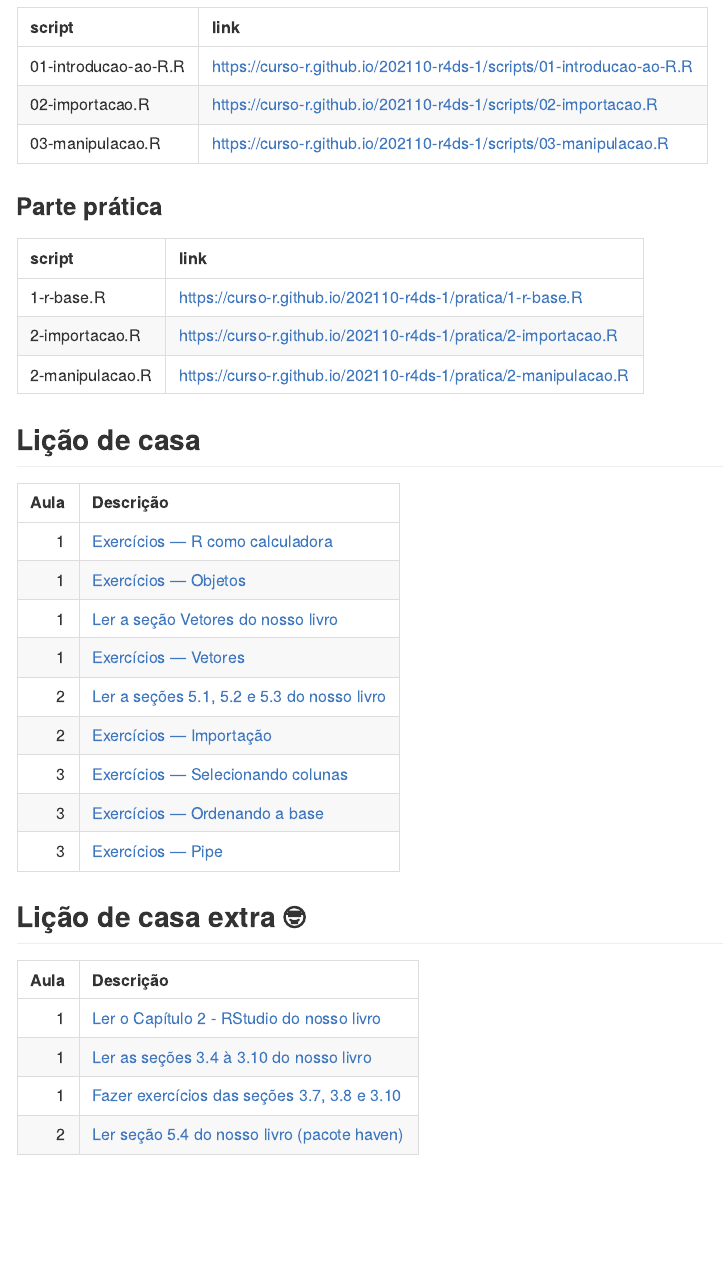
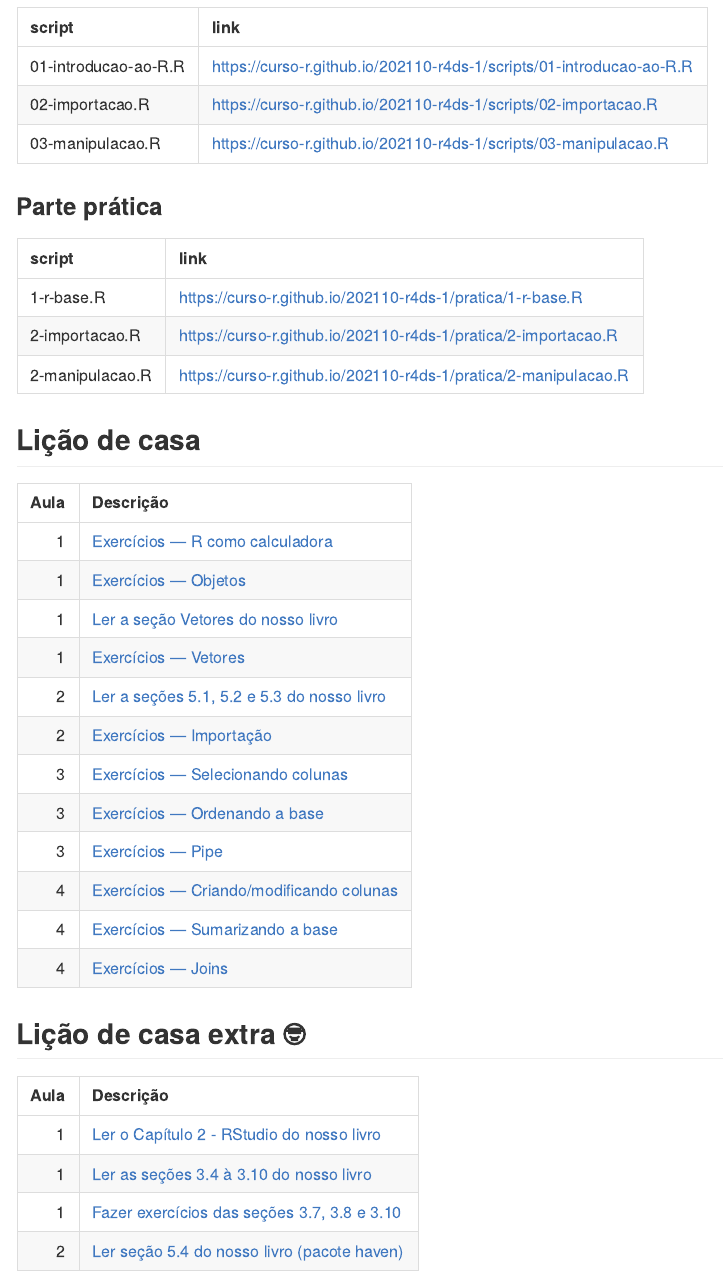
Before and after one commit to curso-r/202110-r4ds-1, an R Markdown document (README.Rmd): the page in a window 1100 px wide, from 640 px down. Rendered offline with R 4.5, knitr and Pandoc, with nearby package versions; some code elsewhere in the file could not run offline.

Commit message:
atualiza readme

````diff
--- a/README.Rmd
+++ b/README.Rmd
@@ -15,7 +15,7 @@ library(magrittr)
 
 main_repo <- "main-r4ds-1"
 turma <- "202110-r4ds-1"
-num_aula <- 3
+num_aula <- 4
 ```
 
 ## Referências do curso
````
Also changed, not shown: README.md.
